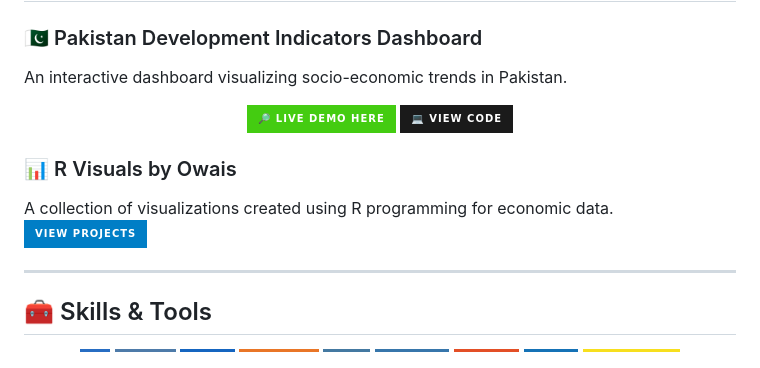
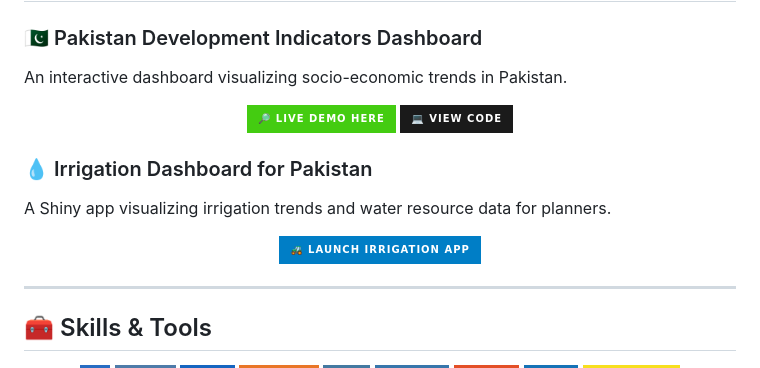
Before and after one commit to econ-owais/econ-owais, a Markdown page: README.md, the part around one of its changes. Drawn GitHub-style; badges without logos.

```diff
--- a/README.md
+++ b/README.md
@@ -60,9 +60,13 @@ An interactive dashboard visualizing socio-economic trends in Pakistan.
   </a>
 </p>
 
-### 📊 R Visuals by Owais
-A collection of visualizations created using R programming for economic data.
-[![View Projects](https://img.shields.io/badge/View%20Projects-blue?style=for-the-badge)](https://github.com/CyberOwaisShah/r-visuals-by-owais)
+### 💧 Irrigation Dashboard for Pakistan
+A Shiny app visualizing irrigation trends and water resource data for planners.
+<p align="center">
+  <a href="https://econ-owaisali.shinyapps.io/irrigation_project/">
+    <img src="https://img.shields.io/badge/🚜%20Launch%20Irrigation%20App-blue?style=for-the-badge" alt="Irrigation App" />
+  </a>
+</p>
 
 ---
 
```
Also changed, not shown: other parts of README.md (+3 -2 lines).
